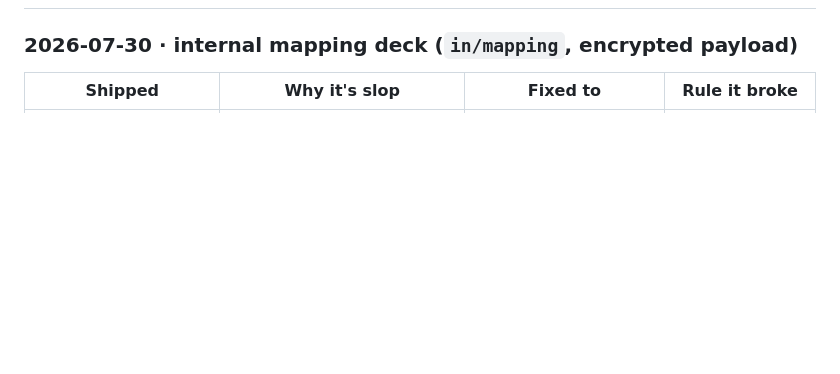
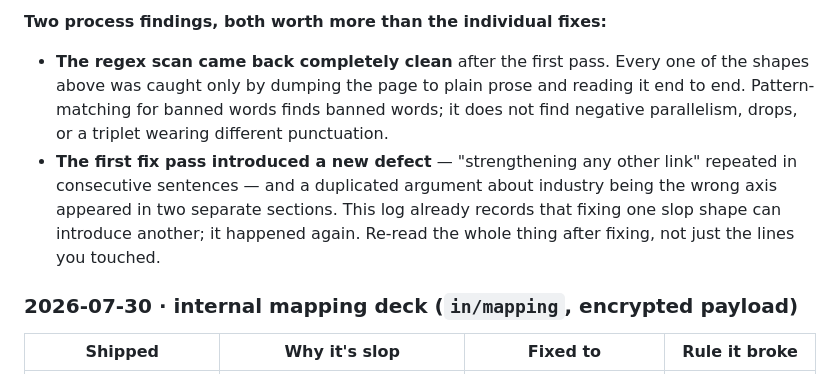
Before and after one commit to post205/post205-com, a Markdown page: context/anti-slop-log.md, the part around one of its changes. Rendered like a GitHub page; blank space fills up the shorter version.

```diff
--- a/context/anti-slop-log.md
+++ b/context/anti-slop-log.md
@@ -25,3 +44,14 @@ shape is recognizable next time.
+**Two process findings, both worth more than the individual fixes:**
+
+- **The regex scan came back completely clean** after the first pass. Every one of
+  the shapes above was caught only by dumping the page to plain prose and reading it
+  end to end. Pattern-matching for banned words finds banned words; it does not find
+  negative parallelism, drops, or a triplet wearing different punctuation.
+- **The first fix pass introduced a new defect** — "strengthening any other link"
+  repeated in consecutive sentences — and a duplicated argument about industry being
+  the wrong axis appeared in two separate sections. This log already records that
+  fixing one slop shape can introduce another; it happened again. Re-read the whole
+  thing after fixing, not just the lines you touched.
 
 ### 2026-07-30 · internal mapping deck (`in/mapping`, encrypted payload)
 
```
Also changed, not shown: other parts of context/anti-slop-log.md (+19 -0 lines).
